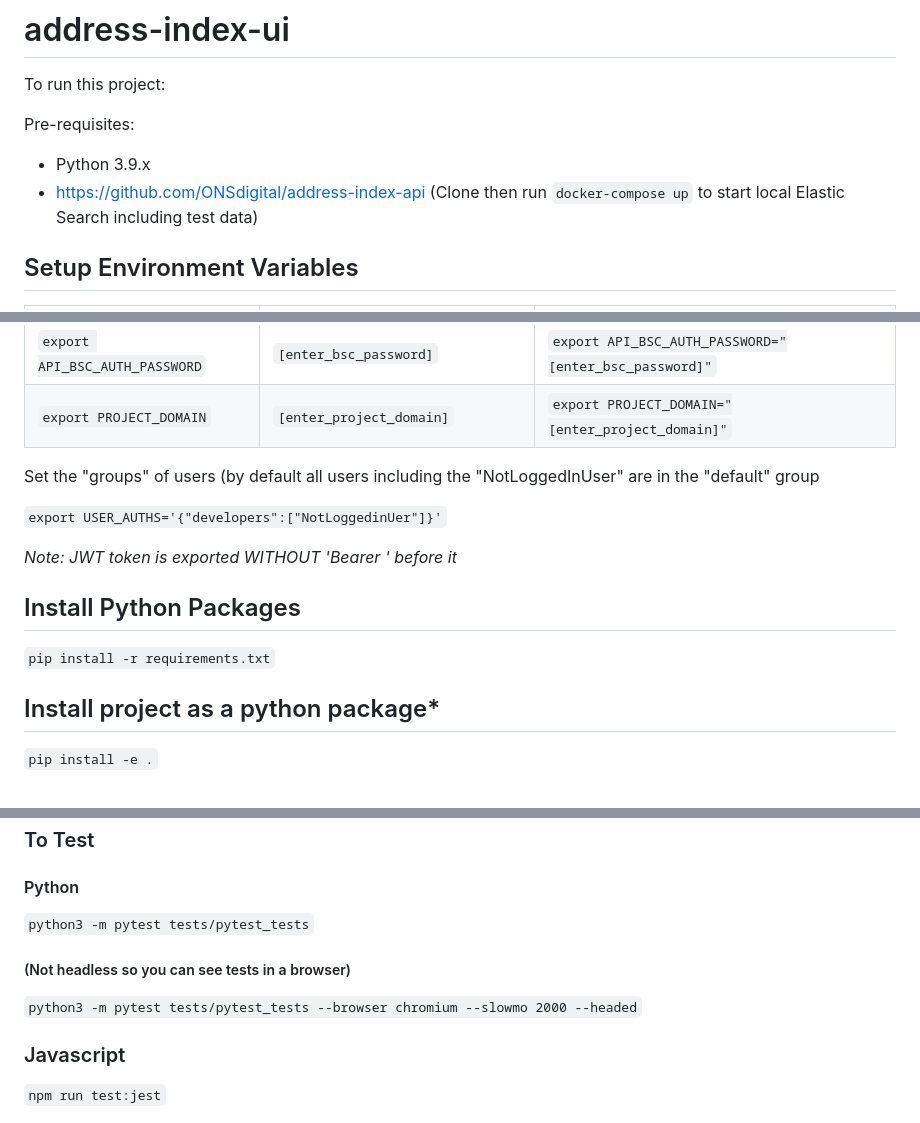
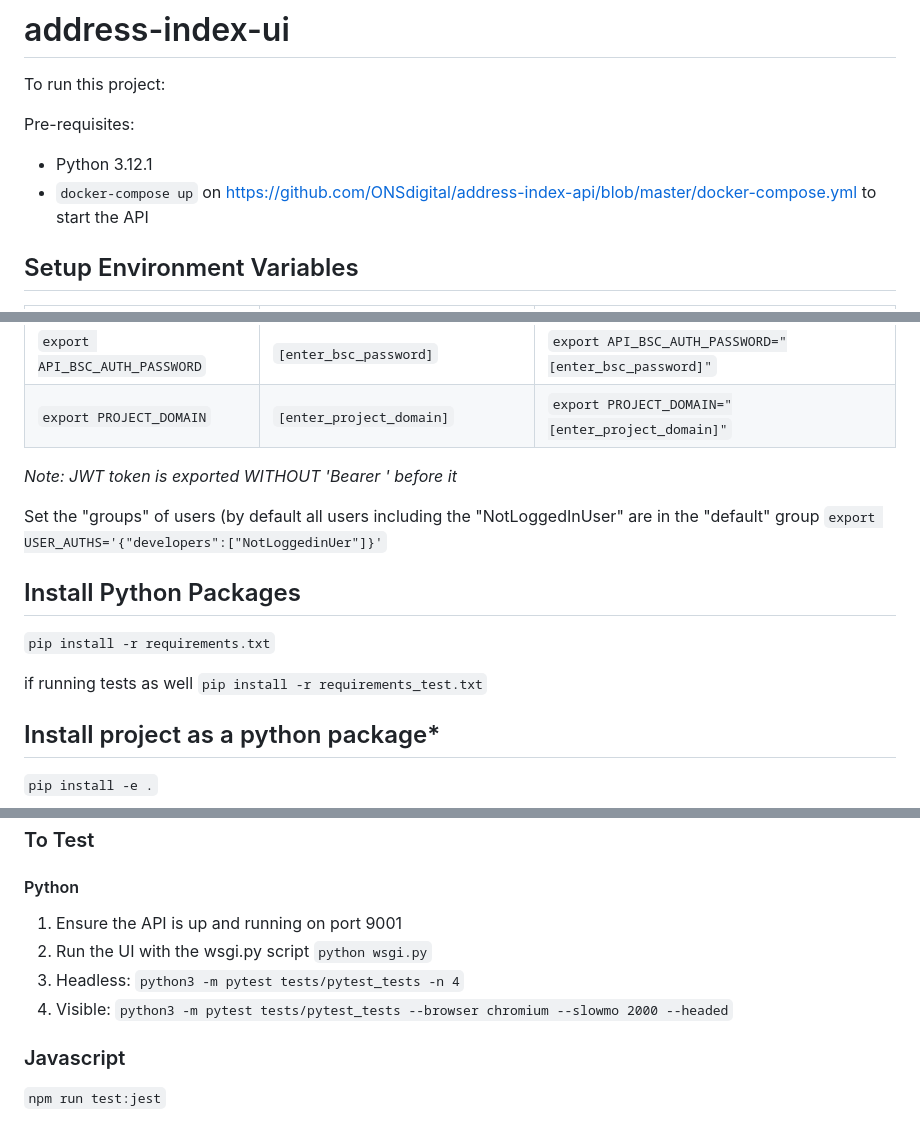
Before and after one commit to ONSdigital/address-index-ui, a Markdown page: README.md, 3 parts joined by grey strips. Rendered like a GitHub page.

Commit message:
Updated the readme to include instructions on running latest tests

```diff
--- a/README.md
+++ b/README.md
@@ -3,9 +3,8 @@
 To run this project:
 
 Pre-requisites:
-* Python 3.9.x
-* https://github.com/ONSdigital/address-index-api
-(Clone then run `docker-compose up` to start local Elastic Search including test data)
+* Python 3.12.1
+* `docker-compose up` on https://github.com/ONSdigital/address-index-api/blob/master/docker-compose.yml to start the API
 
 
 ## Setup Environment Variables
@@ -22,16 +21,18 @@ Pre-requisites:
 | `export API_BSC_AUTH_USERNAME` | `[enter_bsc_username]`  | `export API_BSC_AUTH_USERNAME="[enter_bsc_username]"` |
 | `export API_BSC_AUTH_PASSWORD` | `[enter_bsc_password]`  | `export API_BSC_AUTH_PASSWORD="[enter_bsc_password]"` |
 | `export PROJECT_DOMAIN`     | `[enter_project_domain]`   | `export PROJECT_DOMAIN="[enter_project_domain]"` |
+*Note: JWT token is exported WITHOUT 'Bearer ' before it*
 
 Set the "groups" of users (by default all users including the "NotLoggedInUser" are in the "default" group
-
 `export USER_AUTHS='{"developers":["NotLoggedinUer"]}'`
 
-*Note: JWT token is exported WITHOUT 'Bearer ' before it*
 
 ## Install Python Packages
 
 `pip install -r requirements.txt`
+
+if running tests as well
+`pip install -r requirements_test.txt`
 
 ## Install project as a python package*
 
@@ -61,9 +62,10 @@ This will remove unused imoports and organise imports consistantly
 ### To Test
 
 #### Python
-`python3 -m pytest tests/pytest_tests`
-##### (Not headless so you can see tests in a browser)
-`python3 -m pytest tests/pytest_tests --browser chromium --slowmo 2000 --headed`
+1. Ensure the API is up and running on port 9001
+2. Run the UI with the wsgi.py script `python wsgi.py`
+3. Headless: `python3 -m pytest tests/pytest_tests -n 4`
+4. Visible: `python3 -m pytest tests/pytest_tests --browser chromium --slowmo 2000 --headed`
 
 ### Javascript
 `npm run test:jest`
```
Also changed, not shown: other parts of README.md (+2 -0 lines).
